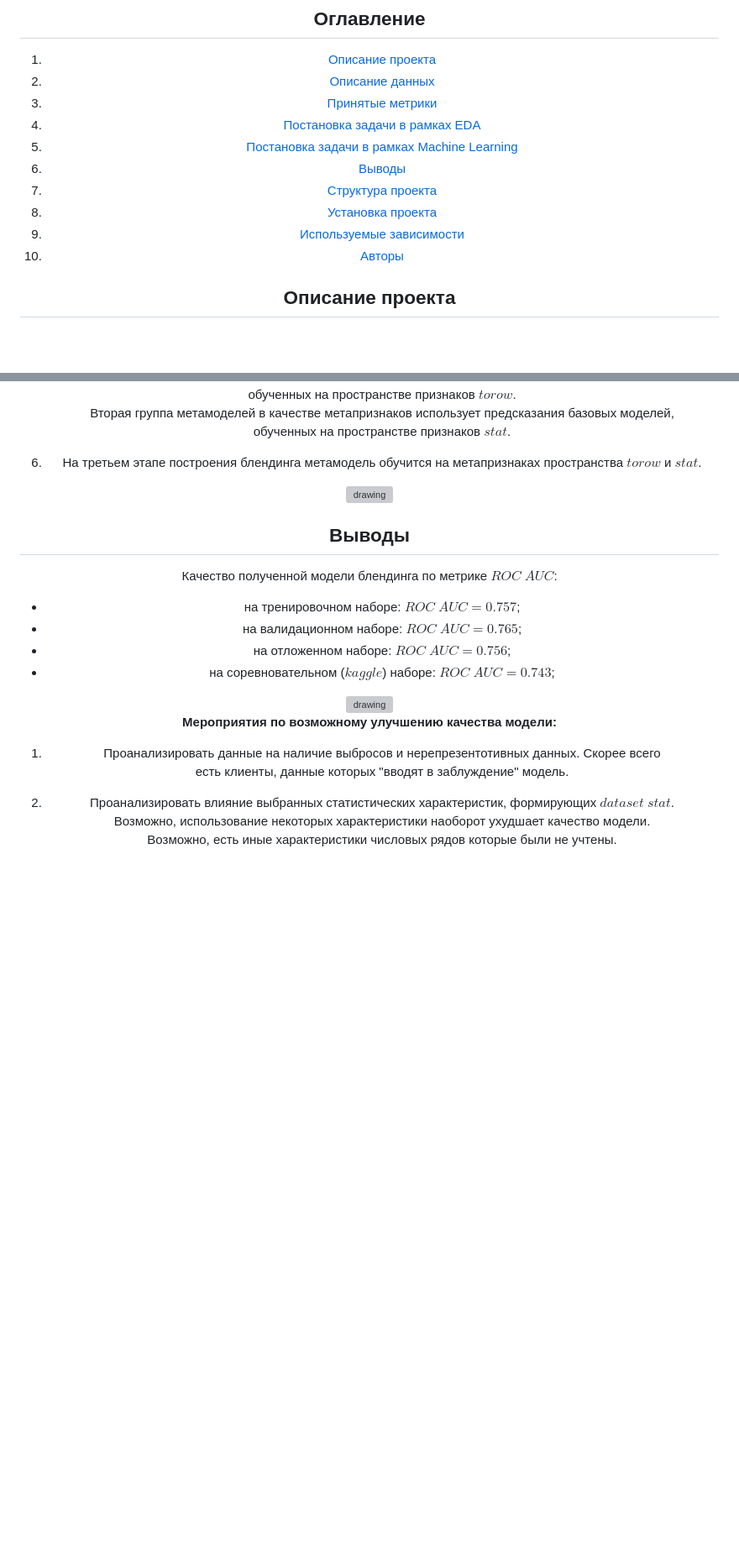
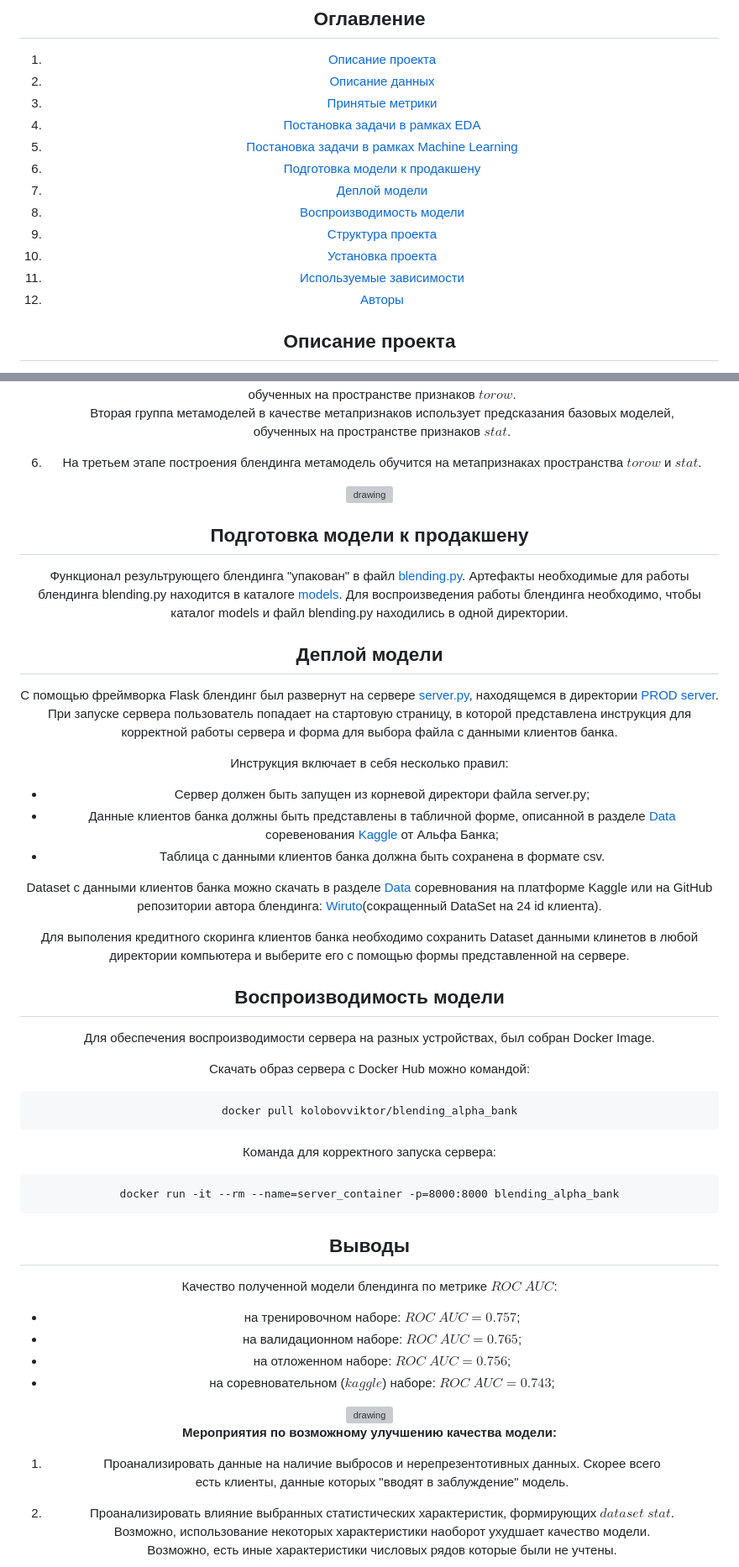
Before and after one commit to Wiruto/Credit-scoring-of-Alfa-Bank, a Markdown page: README.md, 2 parts joined by grey strips. Shown at 84% size. Rendered like a GitHub page; blank space fills up the shorter version; grey boxes are pictures that could not be loaded.

````diff
--- a/README.md
+++ b/README.md
@@ -8,11 +8,13 @@
 3. [Принятые метрики](#принятые-метрики)
 4. [Постановка задачи в рамках EDA](#постановка-задачи-в-рамках-eda)
 5. [Постановка задачи в рамках Machine Learning](#постановка-задачи-в-рамках-machine-learning)
-6. [Выводы](#выводы)
-7. [Структура проекта](#структура-проекта)
-8. [Установка проекта](#установка-проекта)
-9. [Используемые зависимости](#используемые-зависимости)
-10. [Авторы](#авторы)
+6. [Подготовка модели к продакшену](#Подготовка-модели-к-продакшену)
+7. [Деплой модели](#Деплой-модели)
+8. [Воспроизводимость модели](#Воспроизводимость-модели)
+9. [Структура проекта](#структура-проекта)
+10. [Установка проекта](#установка-проекта)
+11. [Используемые зависимости](#используемые-зависимости)
+12. [Авторы](#авторы)
 
 
 ## Описание проекта
@@ -102,6 +104,47 @@ $torow$ и $stat$.
 
 <center> <img src = "img\Blending.jpg" alt="drawing" style="width:1400px;">
 
+## Подготовка модели к продакшену
+
+Функционал результрующего блендинга "упакован" в файл [blending.py](blending.py).
+Артефакты необходимые для работы блендинга blending.py находится в каталоге [models](https://github.com/Wiruto/Credit-scoring-of-Alfa-Bank/tree/c3145cde389ff71dd62726f81c0aeff6f9ca6c5b/PROD%20server/models).
+Для воспроизведения работы блендинга необходимо, чтобы каталог models и файл blending.py находились в одной директории.
+
+## Деплой модели
+
+С помощью фреймворка Flask блендинг был развернут на сервере [server.py](https://github.com/Wiruto/Credit-scoring-of-Alfa-Bank/blob/c3145cde389ff71dd62726f81c0aeff6f9ca6c5b/PROD%20server/server.py), находящемся в директории [PROD server](https://github.com/Wiruto/Credit-scoring-of-Alfa-Bank/tree/c3145cde389ff71dd62726f81c0aeff6f9ca6c5b/PROD%20server).
+При запуске сервера пользователь попадает на стартовую страницу, в которой представлена инструкция для корректной работы сервера и форма для выбора файла с данными клиентов банка.
+
+Инструкция включает в себя несколько правил:
+- Сервер должен быть запущен из корневой директори файла server.py;
+- Данные клиентов банка должны быть представлены в табличной форме, описанной в разделе
+            <a href="https://www.kaggle.com/competitions/alfa-bank-pd-credit-history/data">Data</a>
+  сорeвенования <a href="https://www.kaggle.com/competitions/alfa-bank-pd-credit-history">Kaggle</a> от Альфа Банка;
+- Таблица с данными клиентов банка должна быть сохранена в формате csv.</li>
+
+Dataset c данными клиентов банка можно скачать в разделе <a href="https://www.kaggle.com/competitions/alfa-bank-pd-credit-history/data">Data</a>
+соревнования на платформе Kaggle или на GitHub репозитории автора блендинга: <a href="https://github.com/Wiruto/Credit-scoring-of-Alfa-Bank/blob/372722316dc7f0346da4bbed9568b385d74fbfe1/data/client_data.csv">Wiruto</a>(сокращенный DataSet на 24 id клиента).
+
+Для выполения кредитного скоринга клиентов банка необходимо сохранить Dataset данными клинетов в любой директории компьютера и выберите его с помощью формы представленной на сервере.
+
+## Воспроизводимость модели
+
+
+Для обеспечения воспроизводимости сервера на разных устройствах, был собран Docker Image.
+
+Скачать образ сервера c Docker Hub можно командой:
+```
+docker pull kolobovviktor/blending_alpha_bank
+```
+
+Команда для корректного запуска сервера:
+```
+docker run -it --rm --name=server_container -p=8000:8000 blending_alpha_bank
+```
+
+
+
+
 
 ## Выводы
 
````
Also changed, not shown: other parts of README.md (+19 -3 lines).
